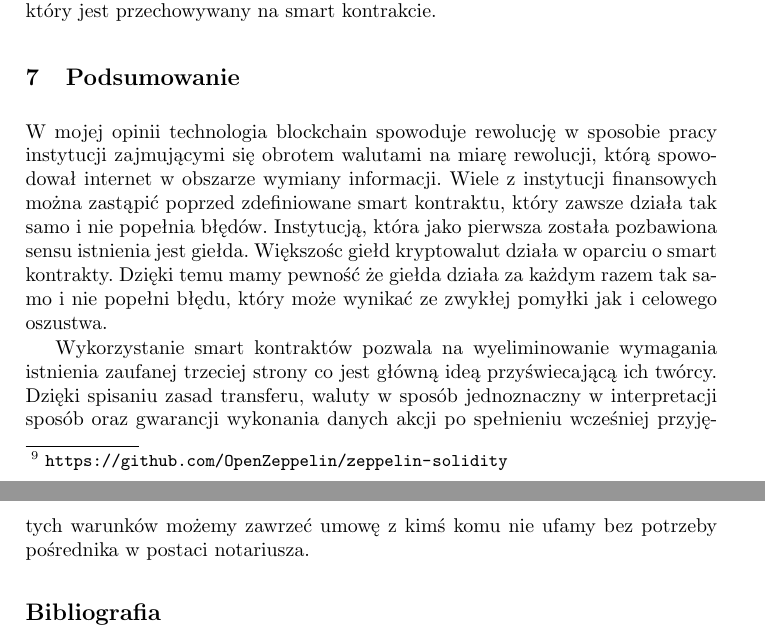
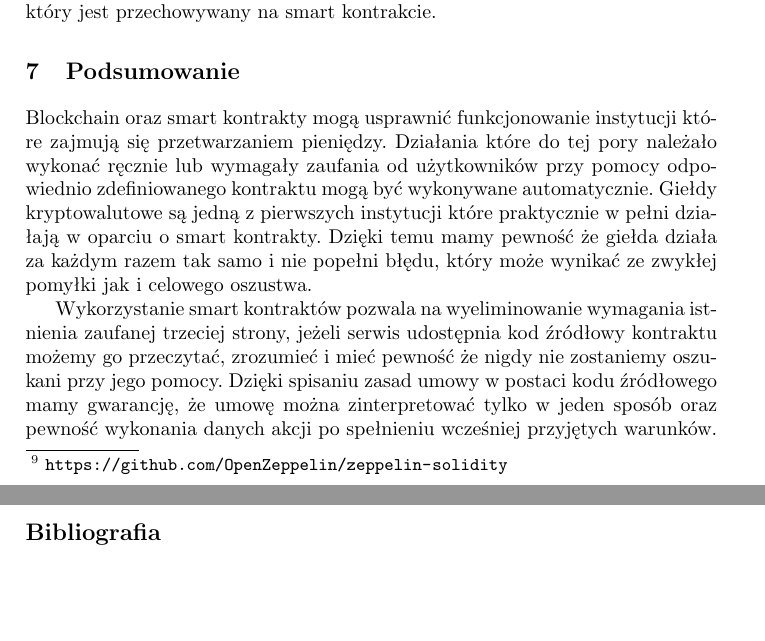
Before and after one commit to WojciechKo/ethereum-article, a LaTeX paper (article.tex): two parts of pages 6 and 7 of 7, joined at a grey line, cut so that both start at the same text, the shorter picture padded with empty space. Compiled offline with pdfLaTeX.

Commit message:
Poprawione podsumowanie

```diff
--- a/article.tex
+++ b/article.tex
@@ -304,28 +304,28 @@
   wspomniana wcześniej funkcja służąca do wybrania Etheru, który jest
   przechowywany na smart kontrakcie.
 
-% \subsection{Generowanie liczb pseudolosowych}
+  % \subsection{Generowanie liczb pseudolosowych}\cite{liczby-losowe}
 
 % \cite{liczby-losowe}
 
 \section{Podsumowanie}
 
-  W mojej opinii technologia blockchain spowoduje rewolucję w sposobie pracy
-  instytucji zajmującymi się obrotem walutami na miarę rewolucji, którą
-  spowodował internet w obszarze wymiany informacji. Wiele z instytucji
-  finansowych można zastąpić poprzed zdefiniowane smart kontraktu, który zawsze
-  działa tak samo i nie popełnia błędów. Instytucją, która jako pierwsza została
-  pozbawiona sensu istnienia jest giełda. Większośc giełd kryptowalut działa w
-  oparciu o smart kontrakty. Dzięki temu mamy pewność że giełda działa za każdym
-  razem tak samo i nie popełni błędu, który może wynikać ze zwykłej pomyłki jak
-  i celowego oszustwa.
+  Blockchain oraz smart kontrakty mogą usprawnić funkcjonowanie instytucji które
+  zajmują się przetwarzaniem pieniędzy. Działania które do tej pory należało
+  wykonać ręcznie lub wymagały zaufania od użytkowników przy pomocy odpowiednio
+  zdefiniowanego kontraktu mogą być wykonywane automatycznie. Giełdy
+  kryptowalutowe są jedną z pierwszych instytucji które praktycznie w pełni
+  działają w oparciu o smart kontrakty. Dzięki temu mamy pewność że giełda
+  działa za każdym razem tak samo i nie popełni błędu, który może wynikać ze
+  zwykłej pomyłki jak i celowego oszustwa.
 
   Wykorzystanie smart kontraktów pozwala na wyeliminowanie wymagania istnienia
-  zaufanej trzeciej strony co jest główną ideą przyświecającą ich twórcy. Dzięki
-  spisaniu zasad transferu, waluty w sposób jednoznaczny w interpretacji sposób
-  oraz gwarancji wykonania danych akcji po spełnieniu wcześniej przyjętych
-  warunków możemy zawrzeć umowę z kimś komu nie ufamy bez potrzeby pośrednika w
-  postaci notariusza.
+  zaufanej trzeciej strony, jeżeli serwis udostępnia kod źródłowy kontraktu
+  możemy go przeczytać, zrozumieć i mieć pewność że nigdy nie zostaniemy
+  oszukani przy jego pomocy. Dzięki spisaniu zasad umowy w postaci kodu
+  źródłowego mamy gwarancję, że umowę można zinterpretować tylko w jeden sposób
+  oraz pewność wykonania danych akcji po spełnieniu wcześniej przyjętych
+  warunków.
 
 \printbibliography
 \end{document}
```
Also changed, not shown: article.pdf.
